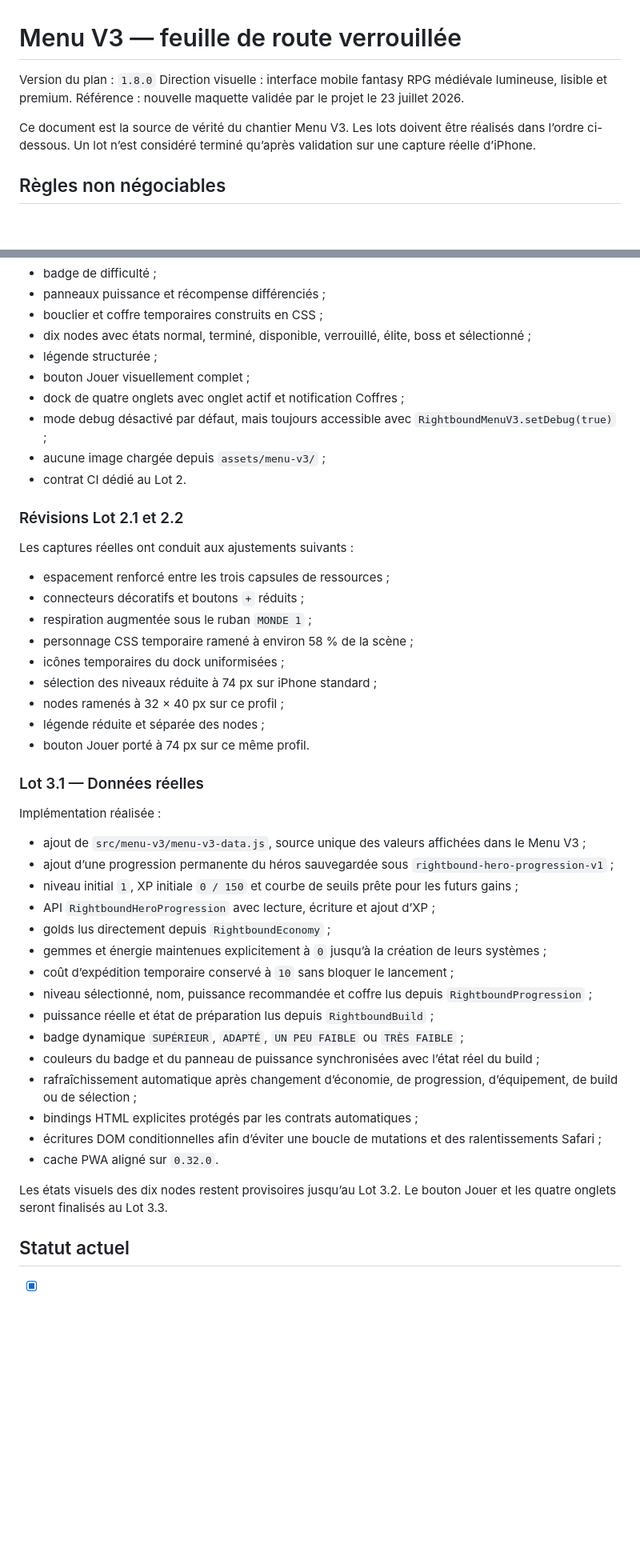
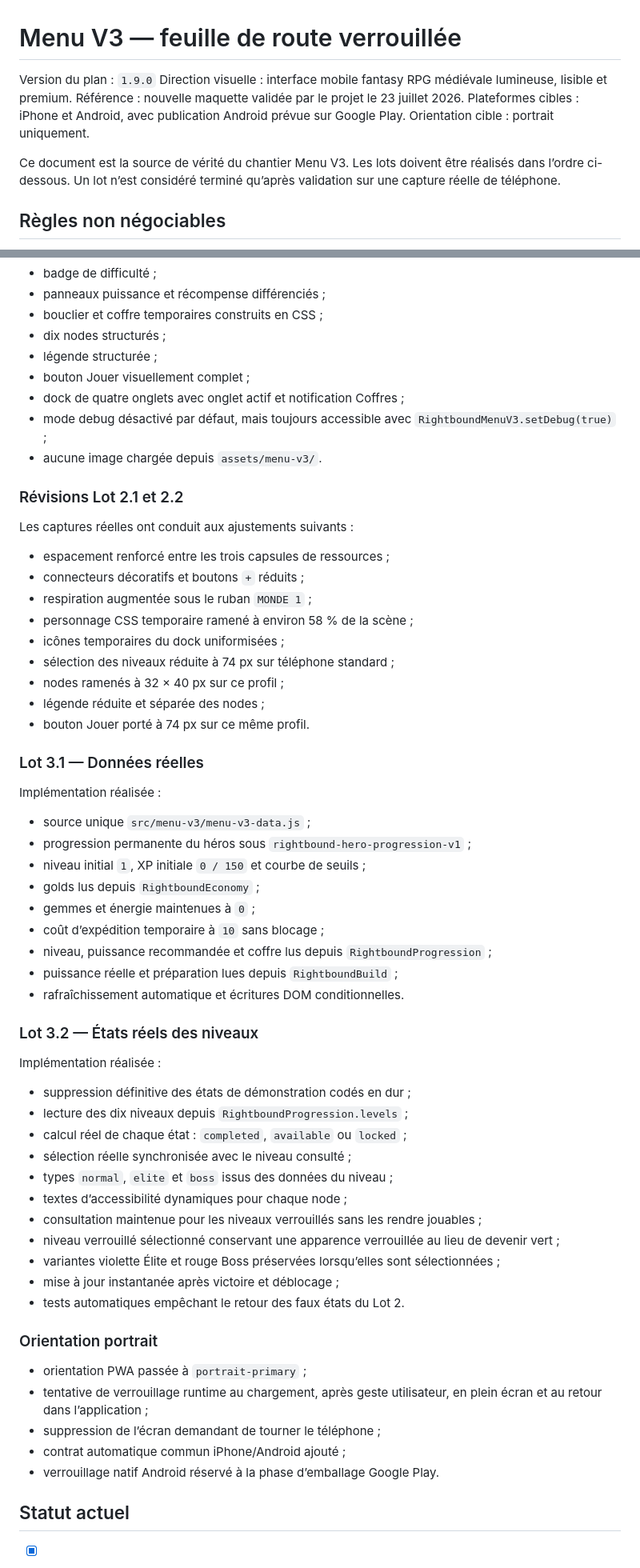
Before and after one commit to cewthen-hue/rightbound-roguelite, a Markdown page: docs/MENU_V3_ROADMAP.md, 2 parts joined by grey strips. Shown at 80% size. Rendered like a GitHub page; blank space fills up the shorter version.

Commit message:
Document Android target, portrait lock, and Menu V3 Lot 3.2

```diff
--- a/docs/MENU_V3_ROADMAP.md
+++ b/docs/MENU_V3_ROADMAP.md
@@ -1,10 +1,12 @@
 # Menu V3 — feuille de route verrouillée
 
-Version du plan : `1.8.0`
+Version du plan : `1.9.0`
 Direction visuelle : interface mobile fantasy RPG médiévale lumineuse, lisible et premium.
 Référence : nouvelle maquette validée par le projet le 23 juillet 2026.
+Plateformes cibles : iPhone et Android, avec publication Android prévue sur Google Play.
+Orientation cible : portrait uniquement.
 
-Ce document est la source de vérité du chantier Menu V3. Les lots doivent être réalisés dans l’ordre ci-dessous. Un lot n’est considéré terminé qu’après validation sur une capture réelle d’iPhone.
+Ce document est la source de vérité du chantier Menu V3. Les lots doivent être réalisés dans l’ordre ci-dessous. Un lot n’est considéré terminé qu’après validation sur une capture réelle de téléphone.
 
 ## Règles non négociables
 
@@ -245,13 +261,12 @@ Implémentation réalisée :
 - badge de difficulté ;
 - panneaux puissance et récompense différenciés ;
 - bouclier et coffre temporaires construits en CSS ;
-- dix nodes avec états normal, terminé, disponible, verrouillé, élite, boss et sélectionné ;
+- dix nodes structurés ;
 - légende structurée ;
 - bouton Jouer visuellement complet ;
 - dock de quatre onglets avec onglet actif et notification Coffres ;
 - mode debug désactivé par défaut, mais toujours accessible avec `RightboundMenuV3.setDebug(true)` ;
-- aucune image chargée depuis `assets/menu-v3/` ;
-- contrat CI dédié au Lot 2.
+- aucune image chargée depuis `assets/menu-v3/`.
 
 ### Révisions Lot 2.1 et 2.2
 
@@ -262,7 +277,7 @@ Les captures réelles ont conduit aux ajustements suivants :
 - respiration augmentée sous le ruban `MONDE 1` ;
 - personnage CSS temporaire ramené à environ 58 % de la scène ;
 - icônes temporaires du dock uniformisées ;
-- sélection des niveaux réduite à 74 px sur iPhone standard ;
+- sélection des niveaux réduite à 74 px sur téléphone standard ;
 - nodes ramenés à 32 × 40 px sur ce profil ;
 - légende réduite et séparée des nodes ;
 - bouton Jouer porté à 74 px sur ce même profil.
@@ -271,23 +286,39 @@ Les captures réelles ont conduit aux ajustements suivants :
 
 Implémentation réalisée :
 
-- ajout de `src/menu-v3/menu-v3-data.js`, source unique des valeurs affichées dans le Menu V3 ;
-- ajout d’une progression permanente du héros sauvegardée sous `rightbound-hero-progression-v1` ;
-- niveau initial `1`, XP initiale `0 / 150` et courbe de seuils prête pour les futurs gains ;
-- API `RightboundHeroProgression` avec lecture, écriture et ajout d’XP ;
-- golds lus directement depuis `RightboundEconomy` ;
-- gemmes et énergie maintenues explicitement à `0` jusqu’à la création de leurs systèmes ;
-- coût d’expédition temporaire conservé à `10` sans bloquer le lancement ;
-- niveau sélectionné, nom, puissance recommandée et coffre lus depuis `RightboundProgression` ;
-- puissance réelle et état de préparation lus depuis `RightboundBuild` ;
-- badge dynamique `SUPÉRIEUR`, `ADAPTÉ`, `UN PEU FAIBLE` ou `TRÈS FAIBLE` ;
-- couleurs du badge et du panneau de puissance synchronisées avec l’état réel du build ;
-- rafraîchissement automatique après changement d’économie, de progression, d’équipement, de build ou de sélection ;
-- bindings HTML explicites protégés par les contrats automatiques ;
-- écritures DOM conditionnelles afin d’éviter une boucle de mutations et des ralentissements Safari ;
-- cache PWA aligné sur `0.32.0`.
+- source unique `src/menu-v3/menu-v3-data.js` ;
+- progression permanente du héros sous `rightbound-hero-progression-v1` ;
+- niveau initial `1`, XP initiale `0 / 150` et courbe de seuils ;
+- golds lus depuis `RightboundEconomy` ;
+- gemmes et énergie maintenues à `0` ;
+- coût d’expédition temporaire à `10` sans blocage ;
+- niveau, puissance recommandée et coffre lus depuis `RightboundProgression` ;
+- puissance réelle et préparation lues depuis `RightboundBuild` ;
+- rafraîchissement automatique et écritures DOM conditionnelles.
 
-Les états visuels des dix nodes restent provisoires jusqu’au Lot 3.2. Le bouton Jouer et les quatre onglets seront finalisés au Lot 3.3.
+### Lot 3.2 — États réels des niveaux
+
+Implémentation réalisée :
+
+- suppression définitive des états de démonstration codés en dur ;
+- lecture des dix niveaux depuis `RightboundProgression.levels` ;
+- calcul réel de chaque état : `completed`, `available` ou `locked` ;
+- sélection réelle synchronisée avec le niveau consulté ;
+- types `normal`, `elite` et `boss` issus des données du niveau ;
+- textes d’accessibilité dynamiques pour chaque node ;
+- consultation maintenue pour les niveaux verrouillés sans les rendre jouables ;
+- niveau verrouillé sélectionné conservant une apparence verrouillée au lieu de devenir vert ;
+- variantes violette Élite et rouge Boss préservées lorsqu’elles sont sélectionnées ;
+- mise à jour instantanée après victoire et déblocage ;
+- tests automatiques empêchant le retour des faux états du Lot 2.
+
+### Orientation portrait
+
+- orientation PWA passée à `portrait-primary` ;
+- tentative de verrouillage runtime au chargement, après geste utilisateur, en plein écran et au retour dans l’application ;
+- suppression de l’écran demandant de tourner le téléphone ;
+- contrat automatique commun iPhone/Android ajouté ;
+- verrouillage natif Android réservé à la phase d’emballage Google Play.
 
 ## Statut actuel
 
```
Also changed, not shown: other parts of docs/MENU_V3_ROADMAP.md (+21 -7 lines).
